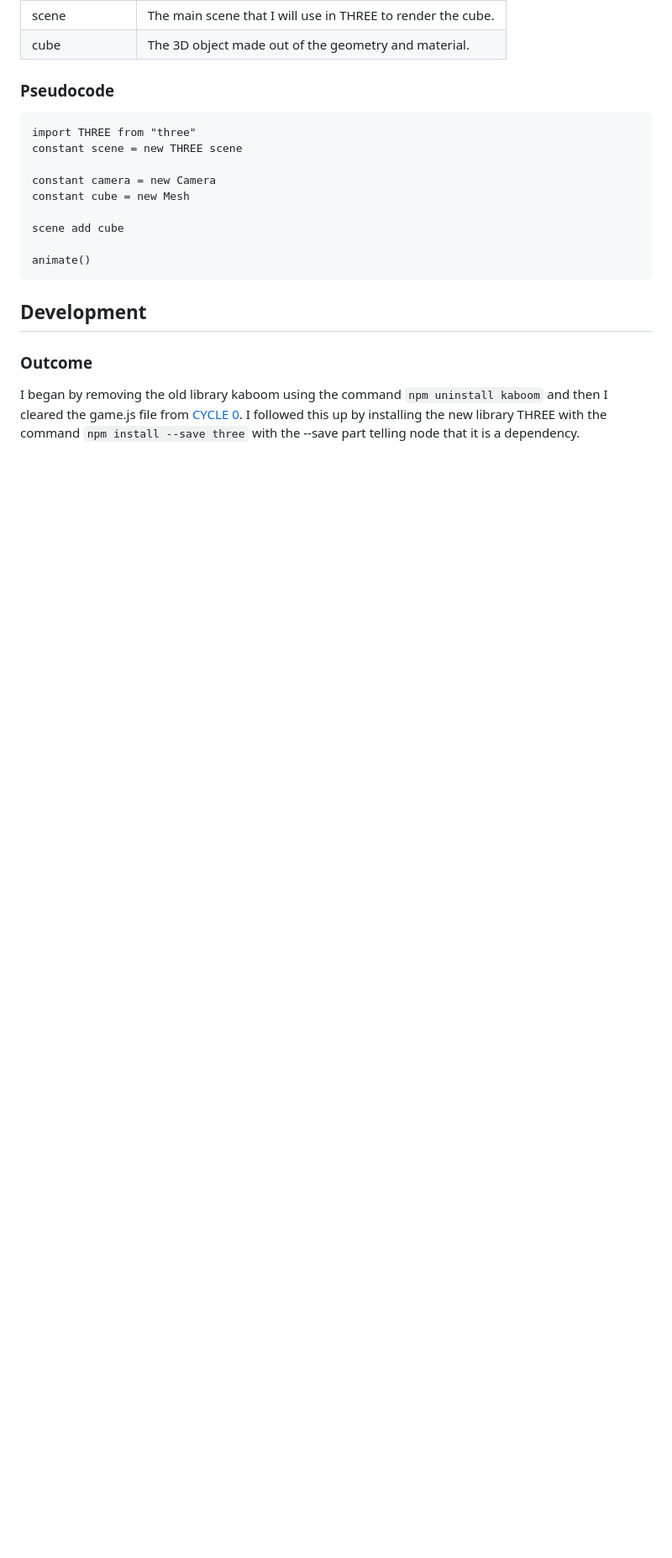
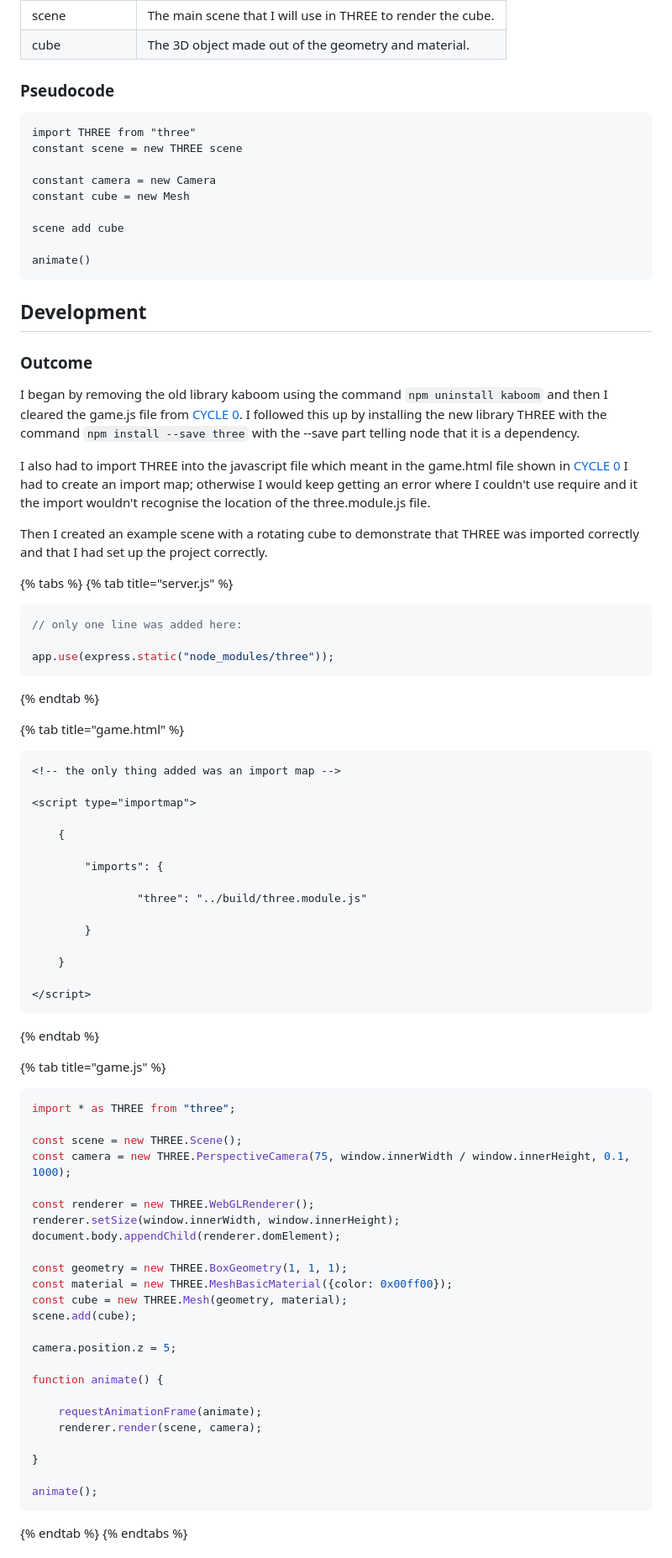
Before and after one commit to Marling-CS-Projects/jack-whatley-alevel-project, a Markdown page: design-and-development/cycle-1-migration-to-three.md, the part around the change printed below. Shown: that part at 84% size. Rendered like a GitHub page; blank space fills up the shorter version.

````diff
--- a/design-and-development/cycle-1-migration-to-three.md
+++ b/design-and-development/cycle-1-migration-to-three.md
@@ -40,3 +40,67 @@ animate()
 ### Outcome
 
 I began by removing the old library kaboom using the command `npm uninstall kaboom` and then I cleared the game.js file from [CYCLE 0](../2-design-and-development/cycle-1.md). I followed this up by installing the new library THREE with the command `npm install --save three` with the --save part telling node that it is a dependency.
+
+I also had to import THREE into the javascript file which meant in the game.html file shown in [CYCLE 0](../2-design-and-development/cycle-1.md) I had to create an import map; otherwise I would keep getting an error where I couldn't use require and it the import wouldn't recognise the location of the three.module.js file.
+
+Then I created an example scene with a rotating cube to demonstrate that THREE was imported correctly and that I had set up the project correctly.
+
+{% tabs %}
+{% tab title="server.js" %}
+```javascript
+// only one line was added here:
+
+app.use(express.static("node_modules/three"));
+```
+{% endtab %}
+
+{% tab title="game.html" %}
+```html
+<!-- the only thing added was an import map -->
+
+<script type="importmap">
+
+    {
+
+        "imports": {
+
+                "three": "../build/three.module.js"
+
+        }
+
+    }
+
+</script>
+```
+{% endtab %}
+
+{% tab title="game.js" %}
+```javascript
+import * as THREE from "three";
+
+const scene = new THREE.Scene();
+const camera = new THREE.PerspectiveCamera(75, window.innerWidth / window.innerHeight, 0.1, 1000);
+
+const renderer = new THREE.WebGLRenderer();
+renderer.setSize(window.innerWidth, window.innerHeight);
+document.body.appendChild(renderer.domElement);
+
+const geometry = new THREE.BoxGeometry(1, 1, 1);
+const material = new THREE.MeshBasicMaterial({color: 0x00ff00});
+const cube = new THREE.Mesh(geometry, material);
+scene.add(cube);
+
+camera.position.z = 5;
+
+function animate() {
+
+	requestAnimationFrame(animate);
+	renderer.render(scene, camera);
+
+}
+
+animate();
+```
+{% endtab %}
+{% endtabs %}
+
````
Also changed, not shown: other parts of design-and-development/cycle-1-migration-to-three.md (+21 -0 lines), 1-analysis/1.5-success-criteria.md (+7 -13 lines), SUMMARY.md (+0 -1 lines), design-and-development/2.2-cycles.md (deleted, +0 -1 lines), .gitbook/assets/image (4).png (added), .gitbook/assets/image (5).png (added).
